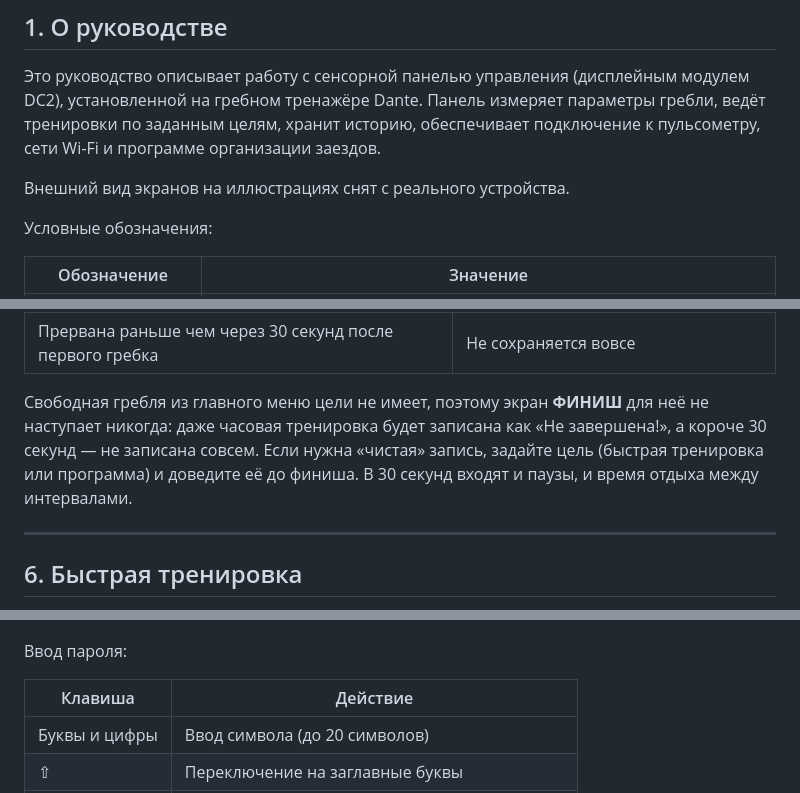
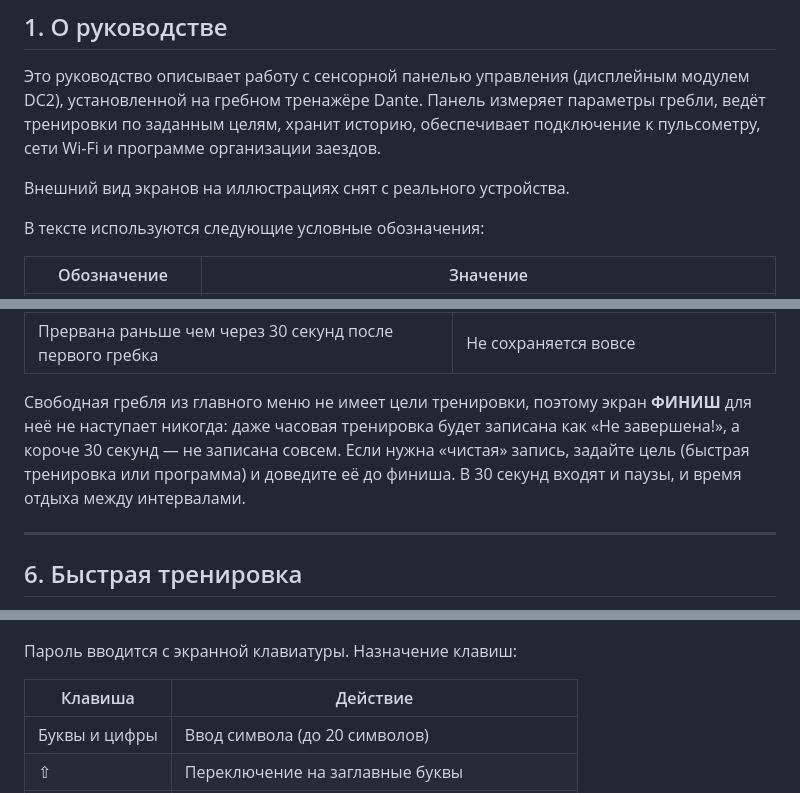
Before and after one commit to rustemnasyrov/dante-rowing-machine-manual, a Markdown page: Руководство_пользователя_DC2.md, 3 parts joined by grey strips. Drawn GitHub-style.

Commit message:
Руководство: вводные фразы перед всеми таблицами
Co-Authored-By: Claude Fable 5.1 <noreply@anthropic.com>

```diff
--- a/Руководство_пользователя_DC2.md
+++ b/Руководство_пользователя_DC2.md
@@ -35,7 +35,7 @@
 
 Внешний вид экранов на иллюстрациях снят с реального устройства.
 
-Условные обозначения:
+В тексте используются следующие условные обозначения:
 
 | Обозначение | Значение |
 |---|---|
@@ -221,7 +227,7 @@
 | Прервана через **МЕНЮ → OK** позже чем через 30 секунд после первого гребка | Сохраняется с пометкой **«Не завершена!»** |
 | Прервана раньше чем через 30 секунд после первого гребка | Не сохраняется вовсе |
 
-Свободная гребля из главного меню цели не имеет, поэтому экран **ФИНИШ** для неё не наступает никогда: даже часовая тренировка будет записана как «Не завершена!», а короче 30 секунд — не записана совсем. Если нужна «чистая» запись, задайте цель (быстрая тренировка или программа) и доведите её до финиша. В 30 секунд входят и паузы, и время отдыха между интервалами.
+Свободная гребля из главного меню не имеет цели тренировки, поэтому экран **ФИНИШ** для неё не наступает никогда: даже часовая тренировка будет записана как «Не завершена!», а короче 30 секунд — не записана совсем. Если нужна «чистая» запись, задайте цель (быстрая тренировка или программа) и доведите её до финиша. В 30 секунд входят и паузы, и время отдыха между интервалами.
 
 ---
 
@@ -504,7 +520,7 @@ Wi‑Fi нужен для заездов, для связи с управляю
 
 ![Ввод пароля Wi‑Fi](images/screens/wifi_password.jpg)
 
-Ввод пароля:
+Пароль вводится с экранной клавиатуры. Назначение клавиш:
 
 | Клавиша | Действие |
 |---|---|
```
Also changed, not shown: other parts of Руководство_пользователя_DC2.md (+26 -0 lines).
